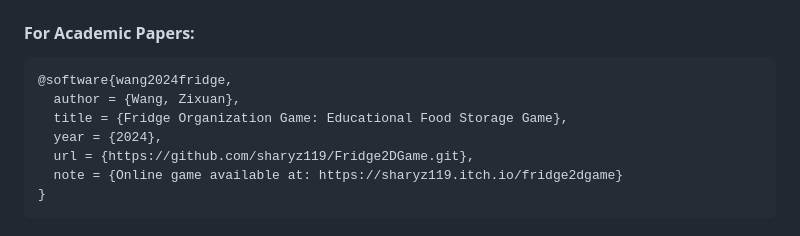
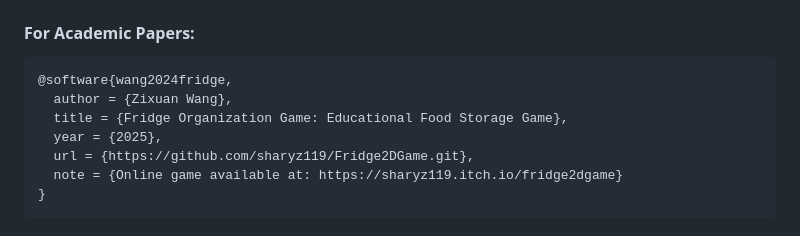
Before and after one commit to sharyz119/Fridge2DGame, a Markdown page: README.md, the part around the change. GitHub-like rendering.

````diff
--- a/README.md
+++ b/README.md
@@ -538,9 +538,9 @@ Year: 2024-2025
 #### **For Academic Papers:**
 ```bibtex
 @software{wang2024fridge,
-  author = {Wang, Zixuan},
+  author = {Zixuan Wang},
   title = {Fridge Organization Game: Educational Food Storage Game},
-  year = {2024},
+  year = {2025},
   url = {https://github.com/sharyz119/Fridge2DGame.git},
   note = {Online game available at: https://sharyz119.itch.io/fridge2dgame}
 }
````
